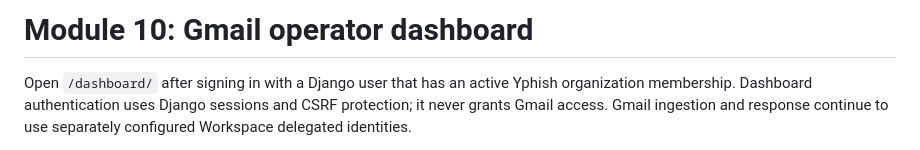
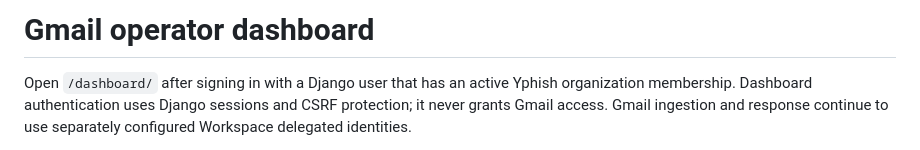
Before and after one commit to y-cipher/YCipher-Yphish, a Markdown page: docs/module10-dashboard.md, the part around the change. GitHub-like rendering.

```diff
--- a/docs/module10-dashboard.md
+++ b/docs/module10-dashboard.md
@@ -1,4 +1,4 @@
-# Module 10: Gmail operator dashboard
+# Gmail operator dashboard
 
 Open `/dashboard/` after signing in with a Django user that has an active Yphish organization membership. Dashboard authentication uses Django sessions and CSRF protection; it never grants Gmail access. Gmail ingestion and response continue to use separately configured Workspace delegated identities.
 
```
